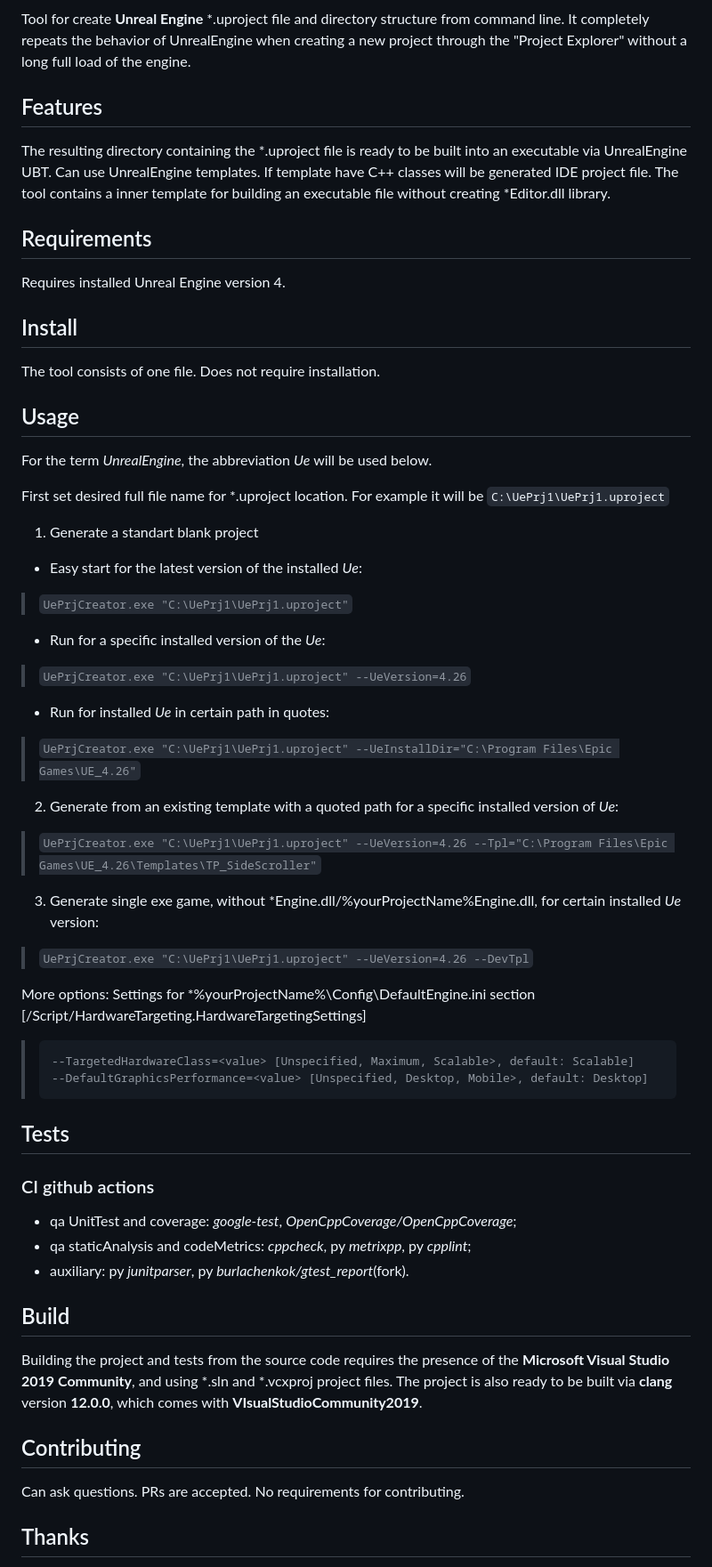
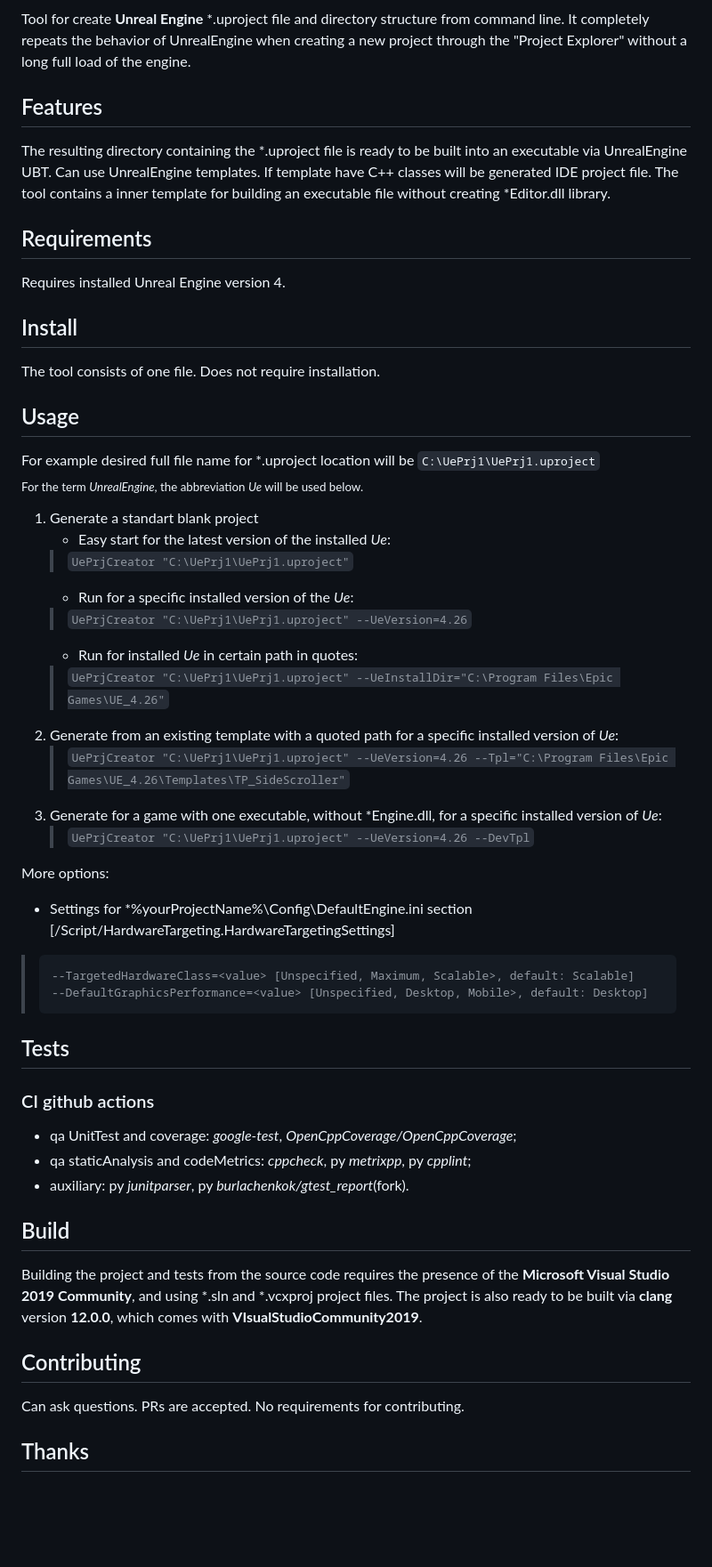
Before and after one commit to Alex0vSky/UePrjCreator, a Markdown page: README.md, the part around the change printed below. Shown: that part at 89% size. Rendered like a GitHub page; blank space fills up the shorter version.

````diff
--- a/README.md
+++ b/README.md
@@ -24,52 +24,42 @@ https://Alex0vSky.github.io/project-qa-report/UePrjCreator/HtmlReportOcc/index.h
 )
 
 Tool for create __Unreal Engine__ *.uproject file and directory structure from command line. It completely repeats the behavior of UnrealEngine when creating a new project through the "Project Explorer" without a long full load of the engine.
-
 ## Features
 The resulting directory containing the *.uproject file is ready to be built into an executable via UnrealEngine UBT. Can use UnrealEngine templates. If template have C++ classes will be generated IDE project file. The tool contains a inner template for building an executable file without creating *Editor.dll library.
-
 ## Requirements
 Requires installed Unreal Engine version 4.
-
 ## Install
 The tool consists of one file. Does not require installation.
-
 ## Usage
-For the term _UnrealEngine_, the abbreviation _Ue_ will be used below.
-
-First set desired full file name for *.uproject location. For example it will be `C:\UePrj1\UePrj1.uproject`
-
+For example desired full file name for *.uproject location will be `C:\UePrj1\UePrj1.uproject`
+<br/><sub>For the term _UnrealEngine_, the abbreviation _Ue_ will be used below.</sub>
 1. Generate a standart blank project
-- Easy start for the latest version of the installed _Ue_:
->`UePrjCreator.exe "C:\UePrj1\UePrj1.uproject"`
-- Run for a specific installed version of the _Ue_:
->`UePrjCreator.exe "C:\UePrj1\UePrj1.uproject" --UeVersion=4.26`
-- Run for installed _Ue_ in certain path in quotes:
->`UePrjCreator.exe "C:\UePrj1\UePrj1.uproject" --UeInstallDir="C:\Program Files\Epic Games\UE_4.26"`
+   - Easy start for the latest version of the installed _Ue_:
+   >`UePrjCreator "C:\UePrj1\UePrj1.uproject"`
+   - Run for a specific installed version of the _Ue_:
+   >`UePrjCreator "C:\UePrj1\UePrj1.uproject" --UeVersion=4.26`
+   - Run for installed _Ue_ in certain path in quotes:
+   >`UePrjCreator "C:\UePrj1\UePrj1.uproject" --UeInstallDir="C:\Program Files\Epic Games\UE_4.26"`
 2. Generate from an existing template with a quoted path for a specific installed version of _Ue_:
->`UePrjCreator.exe "C:\UePrj1\UePrj1.uproject" --UeVersion=4.26 --Tpl="C:\Program Files\Epic Games\UE_4.26\Templates\TP_SideScroller"`
-3. Generate single exe game, without *Engine.dll/%yourProjectName%Engine.dll, for certain installed _Ue_ version:
->`UePrjCreator.exe "C:\UePrj1\UePrj1.uproject" --UeVersion=4.26 --DevTpl`
+   >`UePrjCreator "C:\UePrj1\UePrj1.uproject" --UeVersion=4.26 --Tpl="C:\Program Files\Epic Games\UE_4.26\Templates\TP_SideScroller"`
+3. Generate for a game with one executable, without *Engine.dll, for a specific installed version of _Ue_:
+   >`UePrjCreator "C:\UePrj1\UePrj1.uproject" --UeVersion=4.26 --DevTpl`
 
 More options:
-Settings for *\%yourProjectName%\Config\DefaultEngine.ini section [/Script/HardwareTargeting.HardwareTargetingSettings]
+- Settings for *\%yourProjectName%\Config\DefaultEngine.ini section [/Script/HardwareTargeting.HardwareTargetingSettings]
 > ```
 > --TargetedHardwareClass=<value> [Unspecified, Maximum, Scalable>, default: Scalable]
 > --DefaultGraphicsPerformance=<value> [Unspecified, Desktop, Mobile>, default: Desktop]
 > ```
-
 ## Tests
 ### CI github actions
 + qa UnitTest and coverage: _google-test_, _OpenCppCoverage/OpenCppCoverage_;
 + qa staticAnalysis and codeMetrics: _cppcheck_, py _metrixpp_, py _cpplint_;
 + auxiliary: py _junitparser_, py _burlachenkok/gtest_report_(fork).
-
 ## Build
 Building the project and tests from the source code requires the presence of the __Microsoft Visual Studio 2019 Community__, and using *.sln and *.vcxproj project files. The project is also ready to be built via __clang__ version __12.0.0__, which comes with __VIsualStudioCommunity2019__.
-
 ## Contributing
 Can ask questions. PRs are accepted. No requirements for contributing.
-
 ## Thanks
 + Inspired by video [Unreal Engine C++ Project Setup, From Scratch](https://www.youtube.com/watch?v=94FvzO1HVzY) of youtube blogger __Alex Forsythe__ ([GitHubUser](https://github.com/awforsythe), [More](http://awforsythe.com)).
 + [morrisfranken/argparse](https://github.com/morrisfranken/argparse)
````
Also changed, not shown: other parts of README.md (+0 -1 lines).
